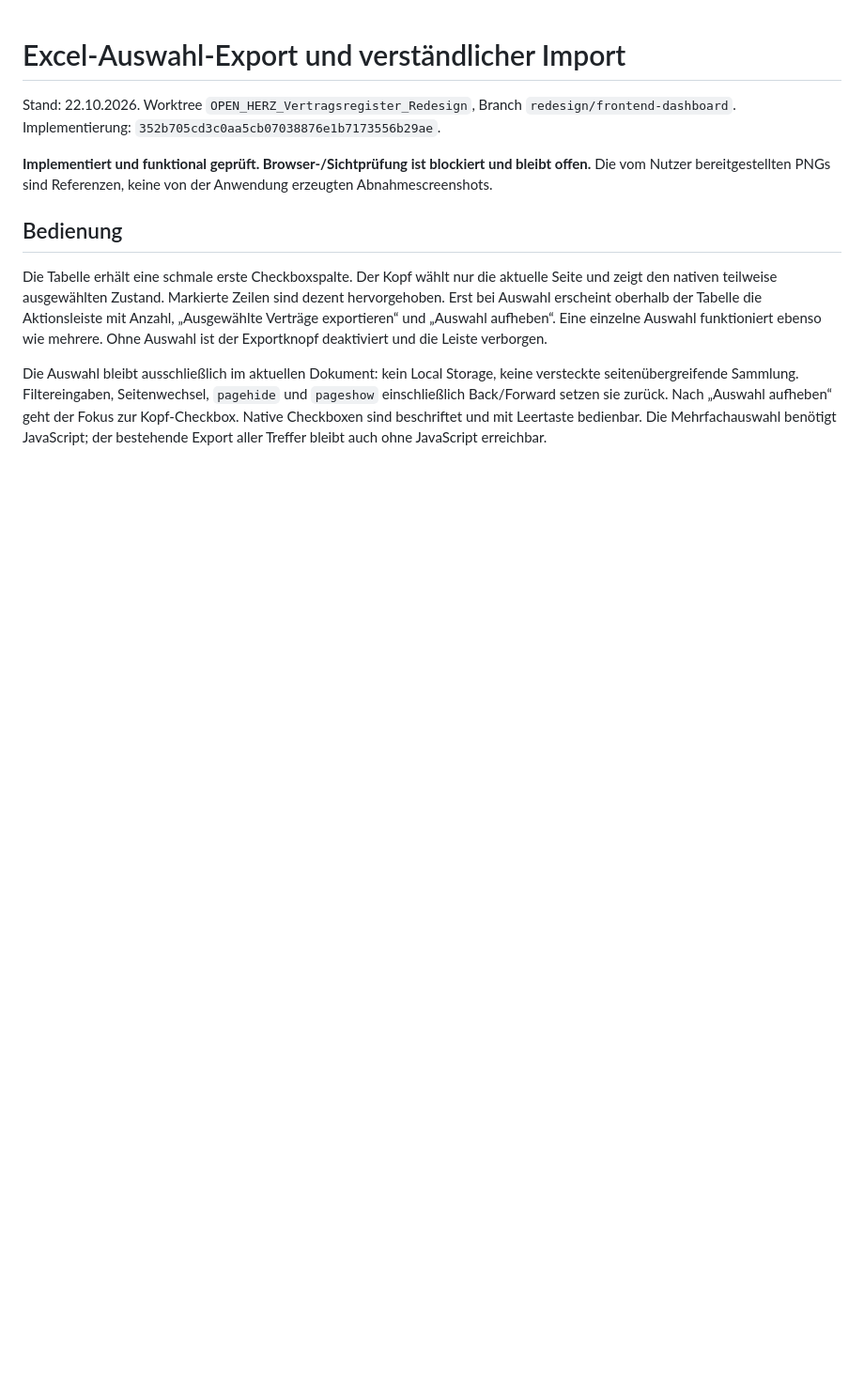
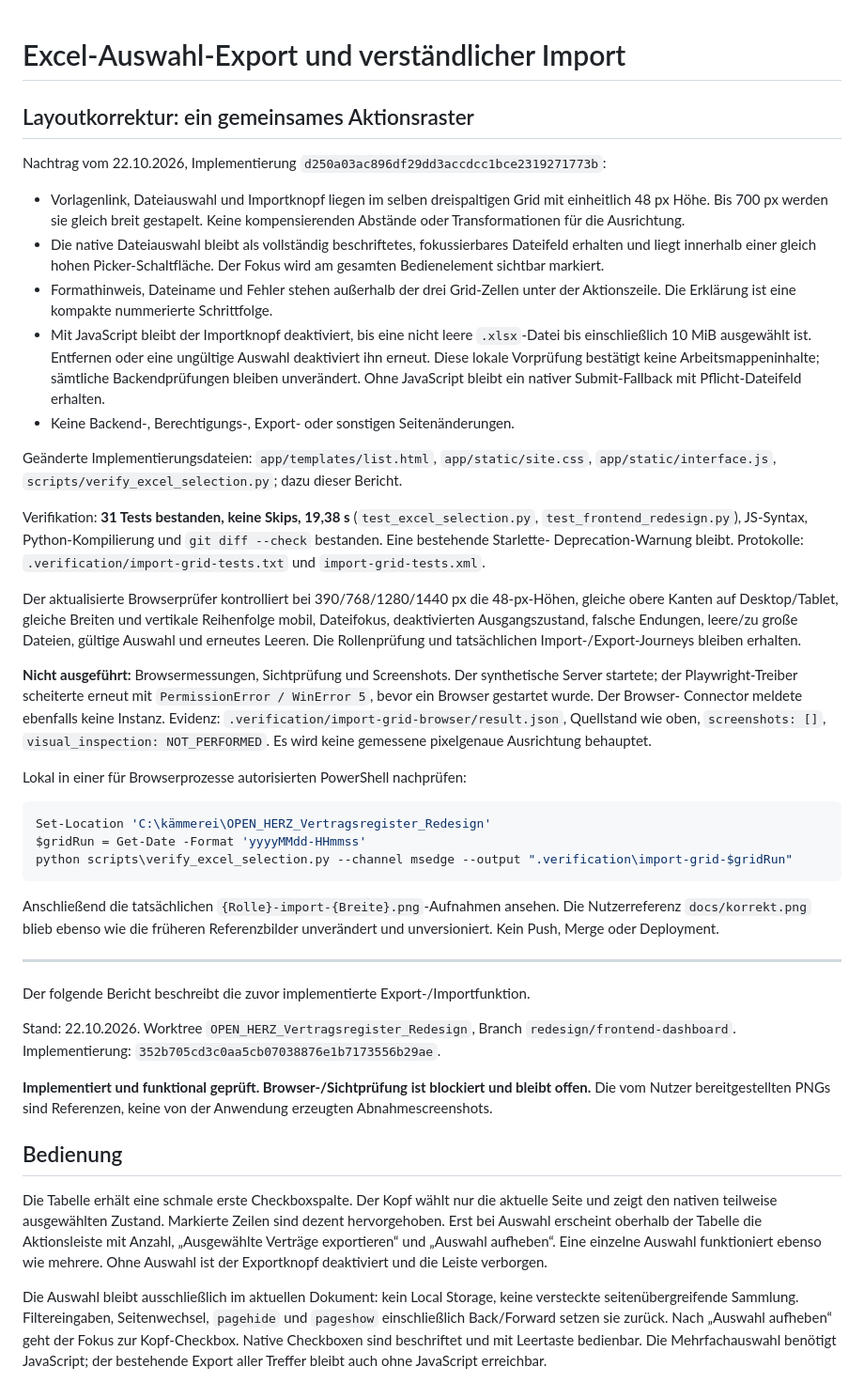
Before and after one commit to mignoncharly/kaemmerei, a Markdown page: docs/EXCEL_SELECTION_IMPLEMENTATION.md, the part around the change. Shown at 94% size. Drawn GitHub-style; blank space fills up the shorter version.

Commit message:
Document import grid correction and pending visual checks

````diff
--- a/docs/EXCEL_SELECTION_IMPLEMENTATION.md
+++ b/docs/EXCEL_SELECTION_IMPLEMENTATION.md
@@ -1,4 +1,64 @@
 # Excel-Auswahl-Export und verständlicher Import
+
+## Layoutkorrektur: ein gemeinsames Aktionsraster
+
+Nachtrag vom 22.10.2026, Implementierung
+`d250a03ac896df29dd3accdcc1bce2319271773b`:
+
+- Vorlagenlink, Dateiauswahl und Importknopf liegen im selben dreispaltigen Grid
+  mit einheitlich 48 px Höhe. Bis 700 px werden sie gleich breit gestapelt.
+  Keine kompensierenden Abstände oder Transformationen für die Ausrichtung.
+- Die native Dateiauswahl bleibt als vollständig beschriftetes, fokussierbares
+  Dateifeld erhalten und liegt innerhalb einer gleich hohen Picker-Schaltfläche.
+  Der Fokus wird am gesamten Bedienelement sichtbar markiert.
+- Formathinweis, Dateiname und Fehler stehen außerhalb der drei Grid-Zellen
+  unter der Aktionszeile. Die Erklärung ist eine kompakte nummerierte Schrittfolge.
+- Mit JavaScript bleibt der Importknopf deaktiviert, bis eine nicht leere
+  `.xlsx`-Datei bis einschließlich 10 MiB ausgewählt ist. Entfernen oder eine
+  ungültige Auswahl deaktiviert ihn erneut. Diese lokale Vorprüfung bestätigt
+  keine Arbeitsmappeninhalte; sämtliche Backendprüfungen bleiben unverändert.
+  Ohne JavaScript bleibt ein nativer Submit-Fallback mit Pflicht-Dateifeld erhalten.
+- Keine Backend-, Berechtigungs-, Export- oder sonstigen Seitenänderungen.
+
+Geänderte Implementierungsdateien: `app/templates/list.html`,
+`app/static/site.css`, `app/static/interface.js`,
+`scripts/verify_excel_selection.py`; dazu dieser Bericht.
+
+Verifikation: **31 Tests bestanden, keine Skips, 19,38 s**
+(`test_excel_selection.py`, `test_frontend_redesign.py`), JS-Syntax,
+Python-Kompilierung und `git diff --check` bestanden. Eine bestehende Starlette-
+Deprecation-Warnung bleibt. Protokolle:
+`.verification/import-grid-tests.txt` und `import-grid-tests.xml`.
+
+Der aktualisierte Browserprüfer kontrolliert bei 390/768/1280/1440 px die
+48-px-Höhen, gleiche obere Kanten auf Desktop/Tablet, gleiche Breiten und
+vertikale Reihenfolge mobil, Dateifokus, deaktivierten Ausgangszustand,
+falsche Endungen, leere/zu große Dateien, gültige Auswahl und erneutes Leeren.
+Die Rollenprüfung und tatsächlichen Import-/Export-Journeys bleiben erhalten.
+
+**Nicht ausgeführt:** Browsermessungen, Sichtprüfung und Screenshots.
+Der synthetische Server startete; der Playwright-Treiber scheiterte erneut mit
+`PermissionError / WinError 5`, bevor ein Browser gestartet wurde. Der Browser-
+Connector meldete ebenfalls keine Instanz. Evidenz:
+`.verification/import-grid-browser/result.json`, Quellstand wie oben,
+`screenshots: []`, `visual_inspection: NOT_PERFORMED`.
+Es wird keine gemessene pixelgenaue Ausrichtung behauptet.
+
+Lokal in einer für Browserprozesse autorisierten PowerShell nachprüfen:
+
+```powershell
+Set-Location 'C:\kämmerei\OPEN_HERZ_Vertragsregister_Redesign'
+$gridRun = Get-Date -Format 'yyyyMMdd-HHmmss'
+python scripts\verify_excel_selection.py --channel msedge --output ".verification\import-grid-$gridRun"
+```
+
+Anschließend die tatsächlichen `{Rolle}-import-{Breite}.png`-Aufnahmen ansehen.
+Die Nutzerreferenz `docs/korrekt.png` blieb ebenso wie die früheren Referenzbilder
+unverändert und unversioniert. Kein Push, Merge oder Deployment.
+
+---
+
+Der folgende Bericht beschreibt die zuvor implementierte Export-/Importfunktion.
 
 Stand: 22.10.2026. Worktree `OPEN_HERZ_Vertragsregister_Redesign`, Branch
 `redesign/frontend-dashboard`. Implementierung:
````
